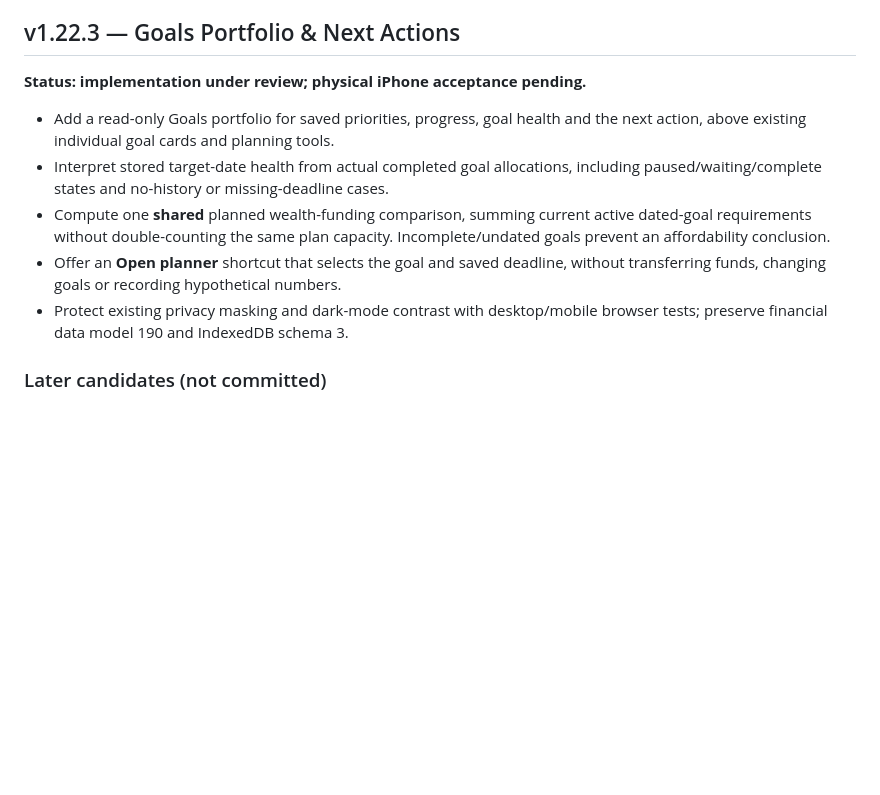
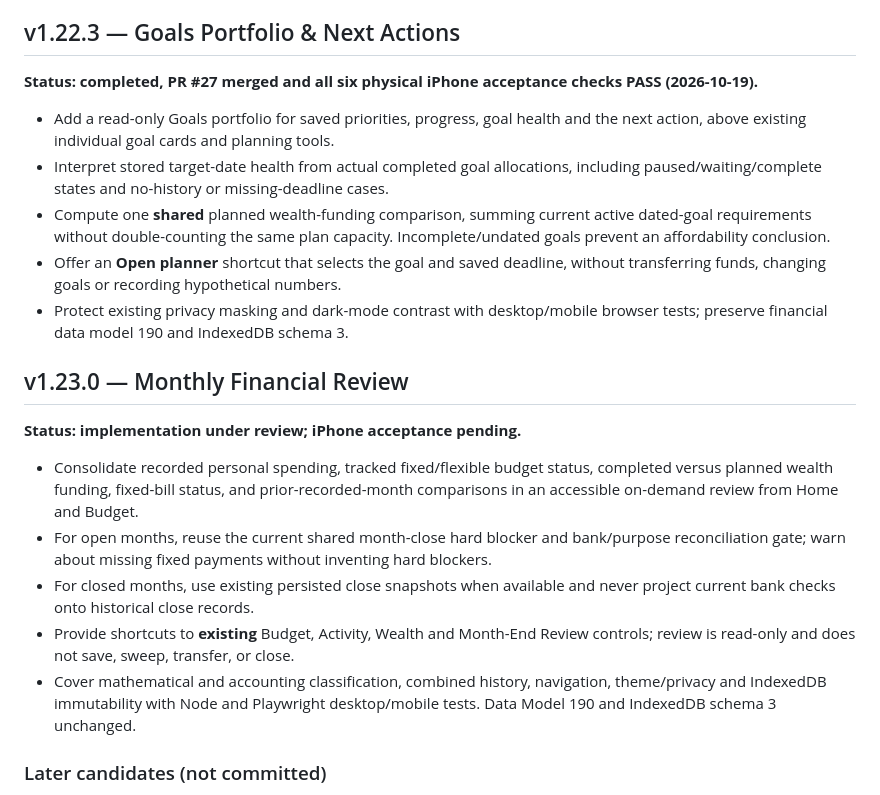
Before and after one commit to YabaCodes/wealth-os, a Markdown page: docs/ROADMAP.md, the part around the change. Rendered like a GitHub page; blank space fills up the shorter version.

Commit message:
v1.23.0: release metadata and docs for Monthly Review in docs/ROADMAP.md

```diff
--- a/docs/ROADMAP.md
+++ b/docs/ROADMAP.md
@@ -143,13 +143,23 @@ For v1.20.3, checks covered version/data model, Wealth balances/reconciliation,
 
 ## v1.22.3 — Goals Portfolio & Next Actions
 
-**Status: implementation under review; physical iPhone acceptance pending.**
+**Status: completed, PR #27 merged and all six physical iPhone acceptance checks PASS (2026-10-19).**
 
 - Add a read-only Goals portfolio for saved priorities, progress, goal health and the next action, above existing individual goal cards and planning tools.
 - Interpret stored target-date health from actual completed goal allocations, including paused/waiting/complete states and no-history or missing-deadline cases.
 - Compute one **shared** planned wealth-funding comparison, summing current active dated-goal requirements without double-counting the same plan capacity. Incomplete/undated goals prevent an affordability conclusion.
 - Offer an **Open planner** shortcut that selects the goal and saved deadline, without transferring funds, changing goals or recording hypothetical numbers.
 - Protect existing privacy masking and dark-mode contrast with desktop/mobile browser tests; preserve financial data model 190 and IndexedDB schema 3.
+
+## v1.23.0 — Monthly Financial Review
+
+**Status: implementation under review; iPhone acceptance pending.**
+
+- Consolidate recorded personal spending, tracked fixed/flexible budget status, completed versus planned wealth funding, fixed-bill status, and prior-recorded-month comparisons in an accessible on-demand review from Home and Budget.
+- For open months, reuse the current shared month-close hard blocker and bank/purpose reconciliation gate; warn about missing fixed payments without inventing hard blockers.
+- For closed months, use existing persisted close snapshots when available and never project current bank checks onto historical close records.
+- Provide shortcuts to **existing** Budget, Activity, Wealth and Month-End Review controls; review is read-only and does not save, sweep, transfer, or close.
+- Cover mathematical and accounting classification, combined history, navigation, theme/privacy and IndexedDB immutability with Node and Playwright desktop/mobile tests. Data Model 190 and IndexedDB schema 3 unchanged.
 
 ### Later candidates (not committed)
 
```
